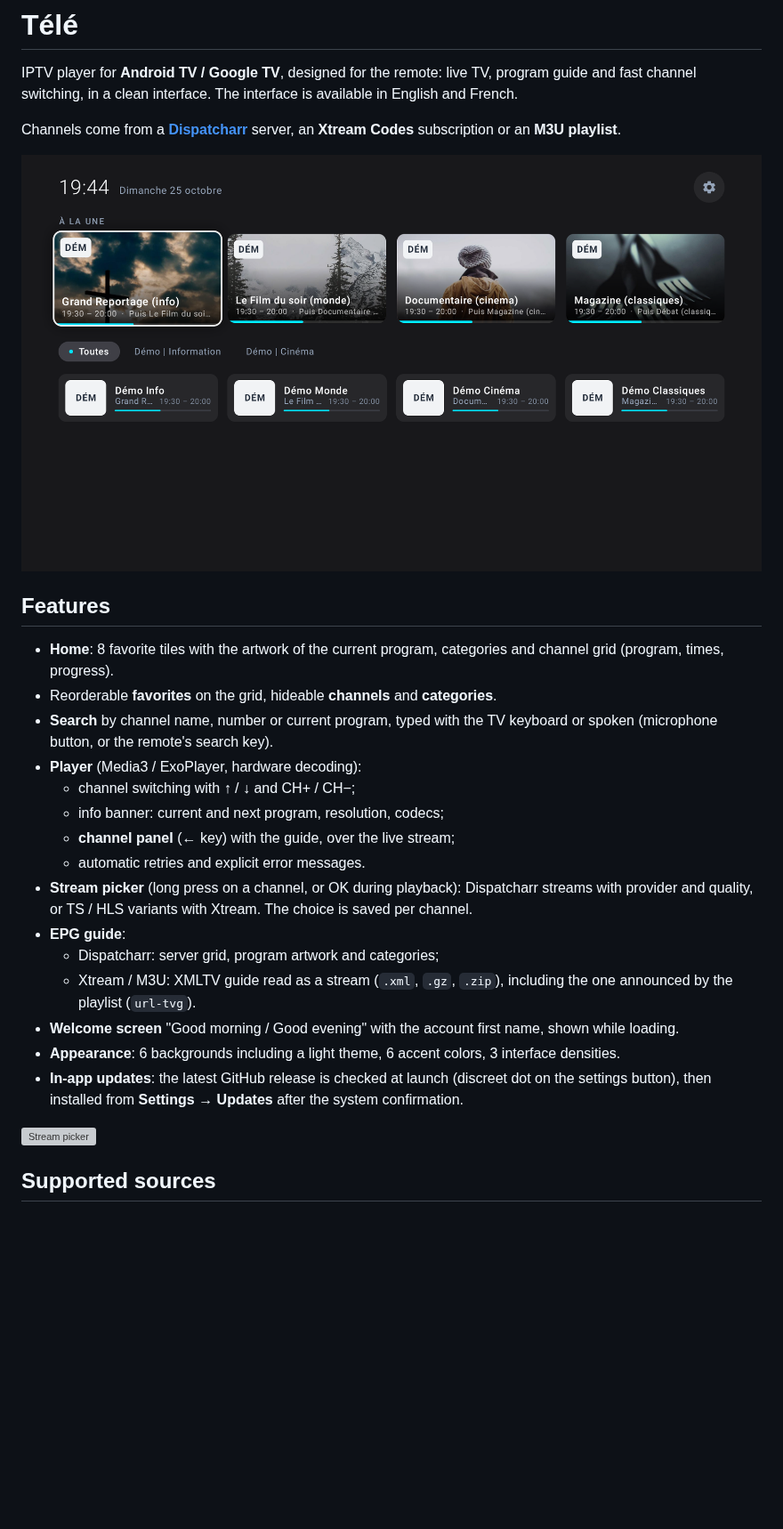
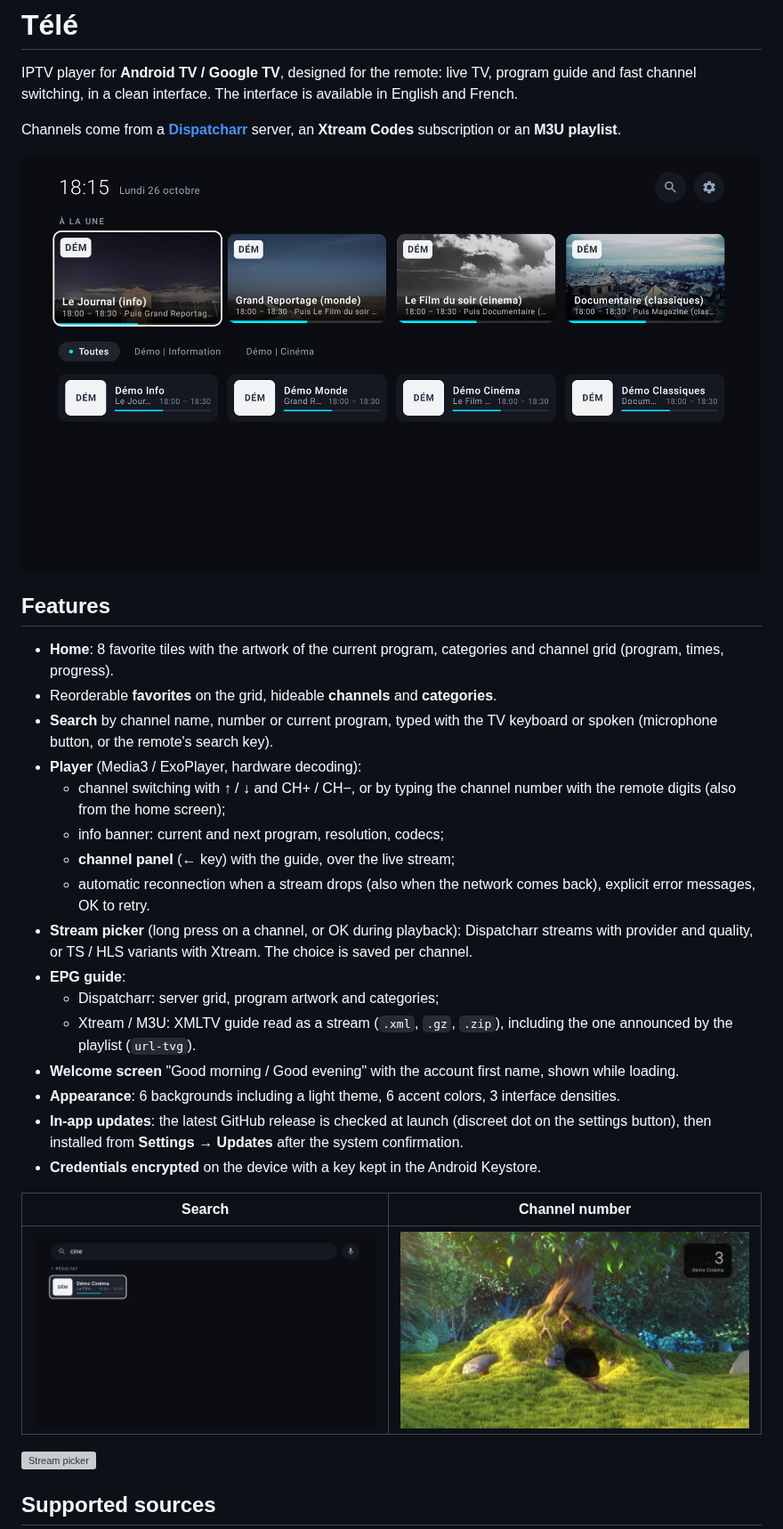
Before and after one commit to Sim7b/tele, a Markdown page: README.md, the part around one of its changes. Shown at 89% size. Drawn GitHub-style; pictures changed too: docs/screenshots/channel-number.jpg (added), docs/screenshots/home.png, docs/screenshots/search.png (added); blank space fills up the shorter version; grey boxes are pictures that could not be loaded.

Commit message:
docs: refresh the screenshots and describe the new remote features
New home screenshot with the search button, plus search and channel number screenshots taken on the demo server; the features and privacy sections mention the digit zapping, the reconnection and the encrypted credentials.

```diff
--- a/README.md
+++ b/README.md
@@ -12,10 +12,10 @@ Channels come from a **[Dispatcharr](https://github.com/Dispatcharr/Dispatcharr)
 - Reorderable **favorites** on the grid, hideable **channels** and **categories**.
 - **Search** by channel name, number or current program, typed with the TV keyboard or spoken (microphone button, or the remote's search key).
 - **Player** (Media3 / ExoPlayer, hardware decoding):
-  - channel switching with ↑ / ↓ and CH+ / CH−;
+  - channel switching with ↑ / ↓ and CH+ / CH−, or by typing the channel number with the remote digits (also from the home screen);
   - info banner: current and next program, resolution, codecs;
   - **channel panel** (← key) with the guide, over the live stream;
-  - automatic retries and explicit error messages.
+  - automatic reconnection when a stream drops (also when the network comes back), explicit error messages, OK to retry.
 - **Stream picker** (long press on a channel, or OK during playback): Dispatcharr streams with provider and quality, or TS / HLS variants with Xtream. The choice is saved per channel.
 - **EPG guide**:
   - Dispatcharr: server grid, program artwork and categories;
@@ -23,6 +23,11 @@ Channels come from a **[Dispatcharr](https://github.com/Dispatcharr/Dispatcharr)
 - **Welcome screen** "Good morning / Good evening" with the account first name, shown while loading.
 - **Appearance**: 6 backgrounds including a light theme, 6 accent colors, 3 interface densities.
 - **In-app updates**: the latest GitHub release is checked at launch (discreet dot on the settings button), then installed from **Settings → Updates** after the system confirmation.
+- **Credentials encrypted** on the device with a key kept in the Android Keystore.
+
+| Search | Channel number |
+|---|---|
+| ![Search](docs/screenshots/search.png) | ![Channel number](docs/screenshots/channel-number.jpg) |
 
 ![Stream picker](docs/screenshots/stream-picker.png)
 
```
Also changed, not shown: other parts of README.md (+1 -1 lines).
